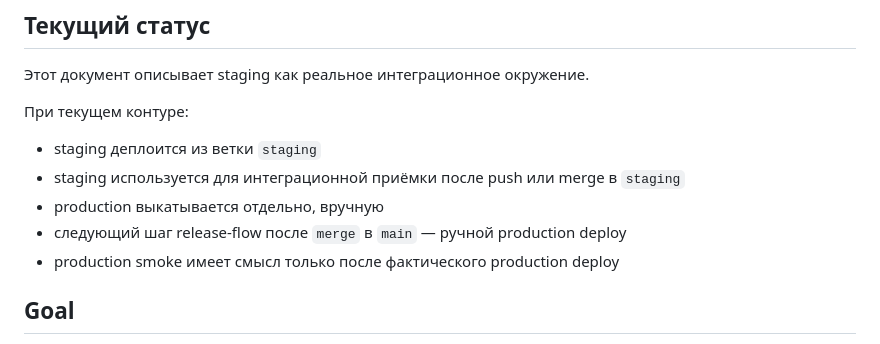
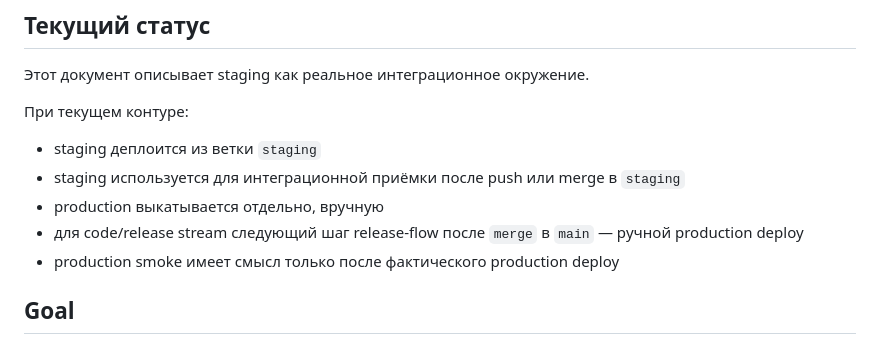
Before and after one commit to Etogerman/Project-1, a Markdown page: docs/staging-laravel-cloud.md, the part around the change. GitHub-like rendering.

```diff
--- a/docs/staging-laravel-cloud.md
+++ b/docs/staging-laravel-cloud.md
@@ -9,7 +9,7 @@
 - staging деплоится из ветки `staging`
 - staging используется для интеграционной приёмки после push или merge в `staging`
 - production выкатывается отдельно, вручную
-- следующий шаг release-flow после `merge` в `main` — ручной production deploy
+- для code/release stream следующий шаг release-flow после `merge` в `main` — ручной production deploy
 - production smoke имеет смысл только после фактического production deploy
 
 ## Goal
```
Also changed, not shown: AGENTS.md (+3 -3 lines), docs/task-delivery-workflow.md (+8 -7 lines).
